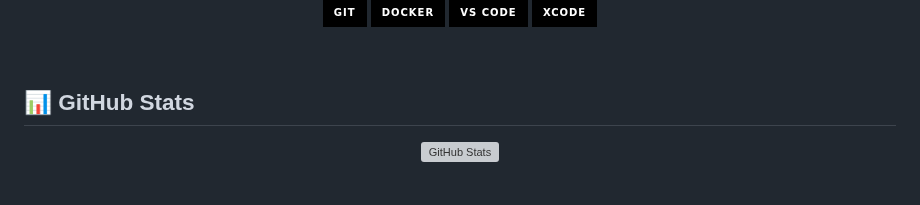
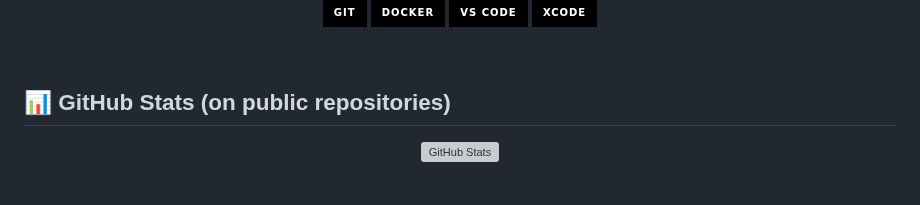
Before and after one commit to pelusinnidev/PelusinniDev, a Markdown page: README.md, the part around the change. GitHub-like rendering; badges without logos; grey boxes are pictures that could not be loaded.

```diff
--- a/README.md
+++ b/README.md
@@ -78,7 +78,7 @@ struct Developer {
 
 <br>
 
-## 📊 GitHub Stats
+## 📊 GitHub Stats (on public repositories)
 
 <div align="center">
 
```
